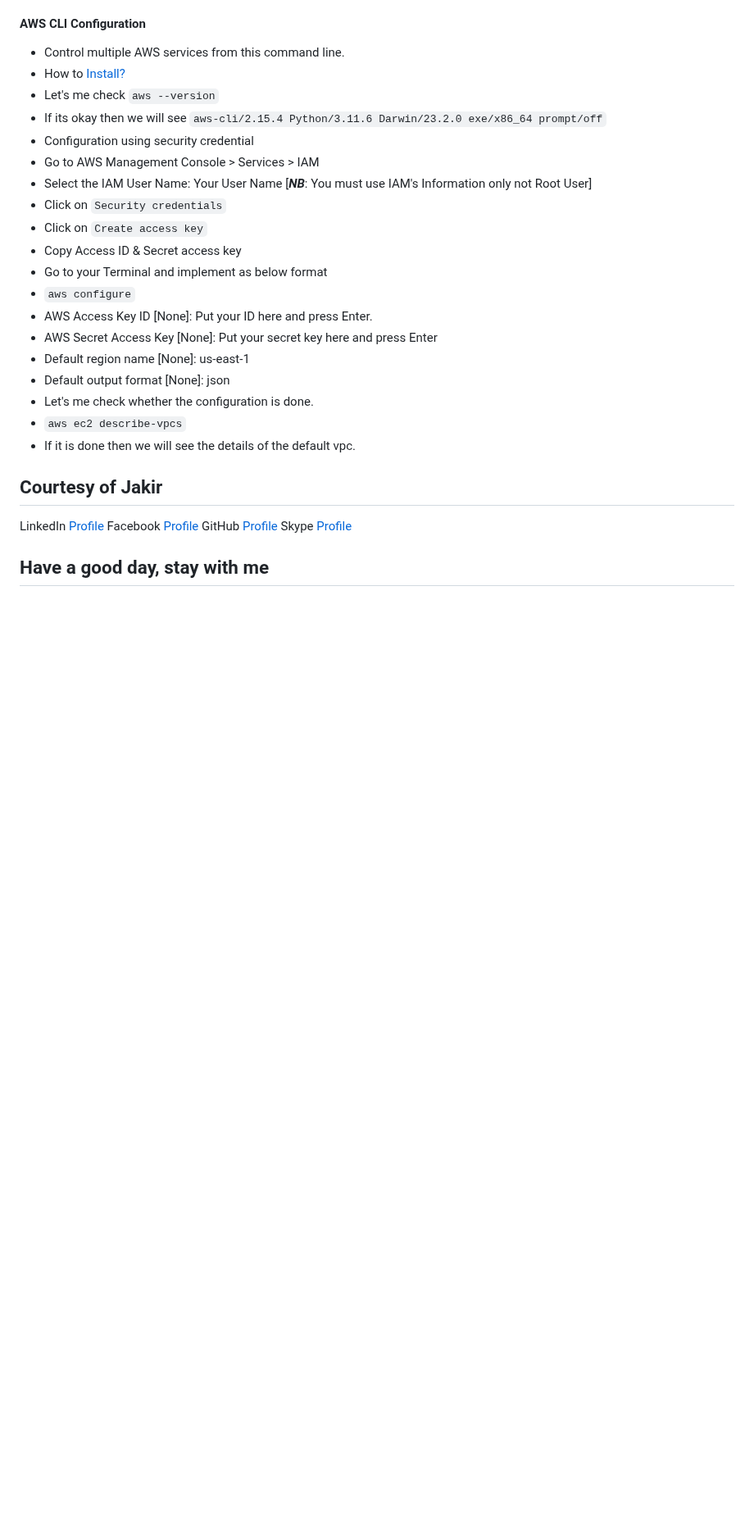
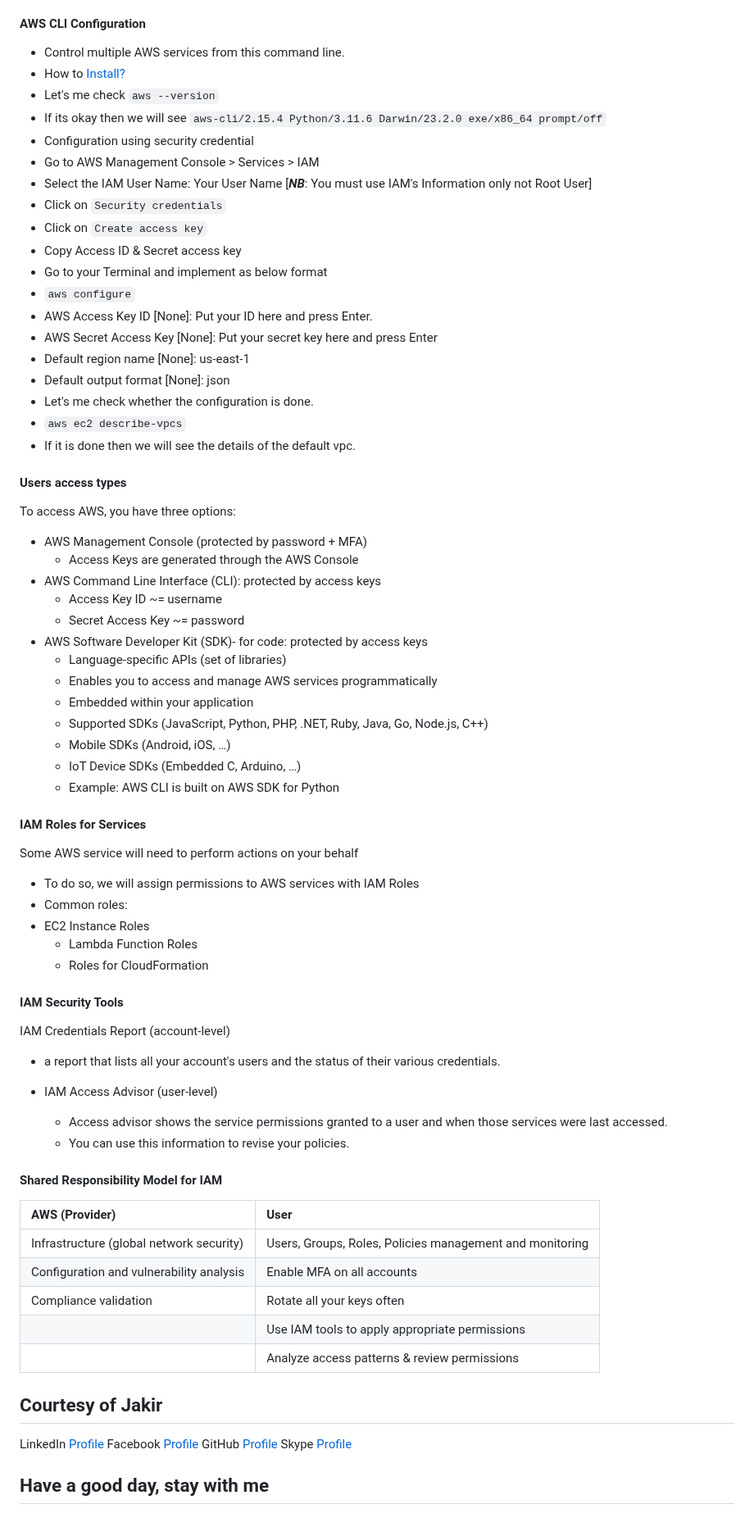
Before and after one commit to jakir-ruet/aws-practitioner-professional, a Markdown page: README.md, the part around the change. Shown at 82% size. Rendered like a GitHub page; blank space fills up the shorter version.

Commit message:
IAM section end

```diff
--- a/README.md
+++ b/README.md
@@ -205,6 +205,47 @@ A principal is a human user or workload that can make a request for an action or
  - `aws ec2 describe-vpcs`
  - If it is done then we will see the details of the default vpc.
 
+#### Users access types
+To access AWS, you have three options:
+ - AWS Management Console (protected by password + MFA)
+   - Access Keys are generated through the AWS Console
+ - AWS Command Line Interface (CLI): protected by access keys
+   - Access Key ID ~= username
+   - Secret Access Key ~= password
+ - AWS Software Developer Kit (SDK)- for code: protected by access keys
+   - Language-specific APIs (set of libraries)
+   - Enables you to access and manage AWS services programmatically
+   - Embedded within your application
+   - Supported SDKs (JavaScript, Python, PHP, .NET, Ruby, Java, Go, Node.js, C++)
+   - Mobile SDKs (Android, iOS, …)
+   - IoT Device SDKs (Embedded C, Arduino, …)
+   - Example: AWS CLI is built on AWS SDK for Python
+
+#### IAM Roles for Services
+Some AWS service will need to perform actions on your behalf
+ - To do so, we will assign permissions to AWS services with IAM Roles
+ - Common roles:
+ - EC2 Instance Roles
+   - Lambda Function Roles
+   - Roles for CloudFormation
+
+#### IAM Security Tools
+IAM Credentials Report (account-level)
+  - a report that lists all your account's users and the status of their various credentials.
+
+ - IAM Access Advisor (user-level)
+   - Access advisor shows the service permissions granted to a user and when those services were last accessed.
+   - You can use this information to revise your policies.
+
+#### Shared Responsibility Model for IAM
+| AWS (Provider)                           | User                                                     |
+| :--------------------------------------- | :------------------------------------------------------- |
+| Infrastructure (global network security) | Users, Groups, Roles, Policies management and monitoring |
+| Configuration and vulnerability analysis | Enable MFA on all accounts                               |
+| Compliance validation                    | Rotate all your keys often                               |
+|                                          | Use IAM tools to apply appropriate permissions           |
+|                                          | Analyze access patterns & review permissions             |
+
 ## Courtesy of Jakir
 
 LinkedIn [Profile](https://www.linkedin.com/in/jakir-ruet/)
```
